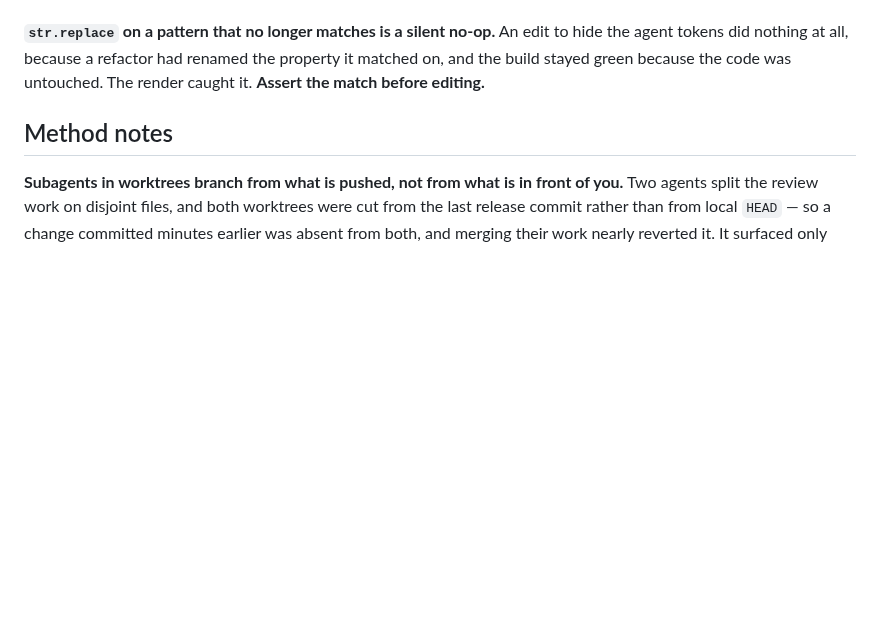
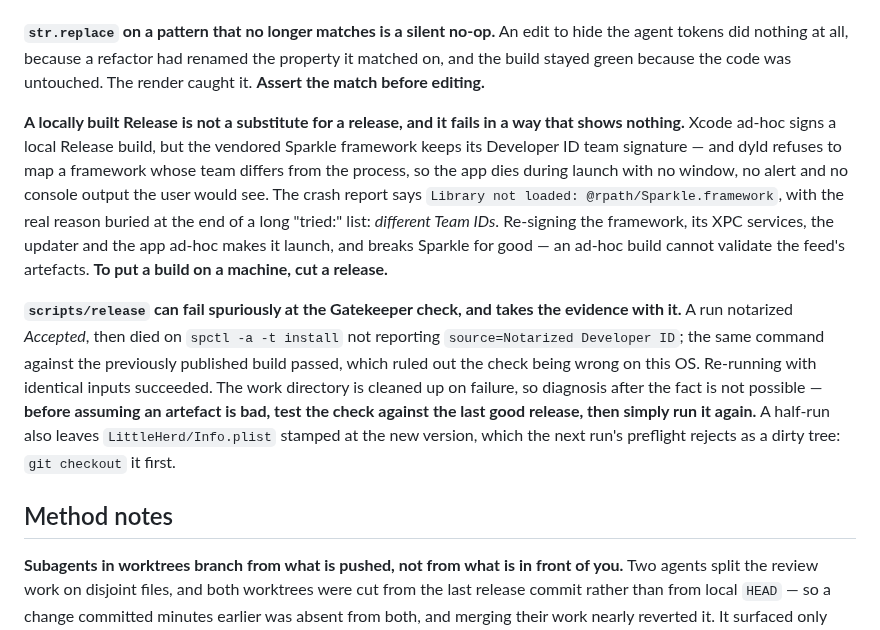
Before and after one commit to malpern/little-herd, a Markdown page: Documentation/HANDOFF.md, the part around the change. Rendered like a GitHub page; blank space fills up the shorter version.

Commit message:
Write down what installing a build by hand costs
Two facts from putting 0.1.54 on this Mac. A locally built Release is ad-hoc
signed while the vendored Sparkle framework keeps its Developer ID team, and
dyld will not map a framework whose team differs from the process — so the app
dies during launch with no window and no alert, and the real reason sits at the
end of a long "tried:" list in the crash report. Re-signing everything ad-hoc
makes it start and permanently breaks its updates. Cutting a release is the
shorter path and the one that leaves the machine in a good state.

And the release script can fail spuriously at the Gatekeeper check: a run that
notarized Accepted died on spctl, the same command passed against the last
published build, and an identical re-run went through. It cleans up its work
directory on the way out, so there is nothing left to examine — the note says
to test the check against the last good release before doubting the artefact,
and to restore Info.plist, which a half-run leaves stamped and which the next
preflight then rejects as a dirty tree.

```diff
--- a/Documentation/HANDOFF.md
+++ b/Documentation/HANDOFF.md
@@ -1176,6 +1176,28 @@ because their provenance was written down.
 edit to hide the agent tokens did nothing at all, because a refactor had
 renamed the property it matched on, and the build stayed green because the code
 was untouched. The render caught it. **Assert the match before editing.**
+
+**A locally built Release is not a substitute for a release, and it fails in a
+way that shows nothing.** Xcode ad-hoc signs a local Release build, but the
+vendored Sparkle framework keeps its Developer ID team signature — and dyld
+refuses to map a framework whose team differs from the process, so the app dies
+during launch with no window, no alert and no console output the user would
+see. The crash report says `Library not loaded: @rpath/Sparkle.framework`, with
+the real reason buried at the end of a long "tried:" list: *different Team
+IDs*. Re-signing the framework, its XPC services, the updater and the app
+ad-hoc makes it launch, and breaks Sparkle for good — an ad-hoc build cannot
+validate the feed's artefacts. **To put a build on a machine, cut a release.**
+
+**`scripts/release` can fail spuriously at the Gatekeeper check, and takes the
+evidence with it.** A run notarized *Accepted*, then died on
+`spctl -a -t install` not reporting `source=Notarized Developer ID`; the same
+command against the previously published build passed, which ruled out the
+check being wrong on this OS. Re-running with identical inputs succeeded. The
+work directory is cleaned up on failure, so diagnosis after the fact is not
+possible — **before assuming an artefact is bad, test the check against the
+last good release, then simply run it again.** A half-run also leaves
+`LittleHerd/Info.plist` stamped at the new version, which the next run's
+preflight rejects as a dirty tree: `git checkout` it first.
 
 ## Method notes
 
```
